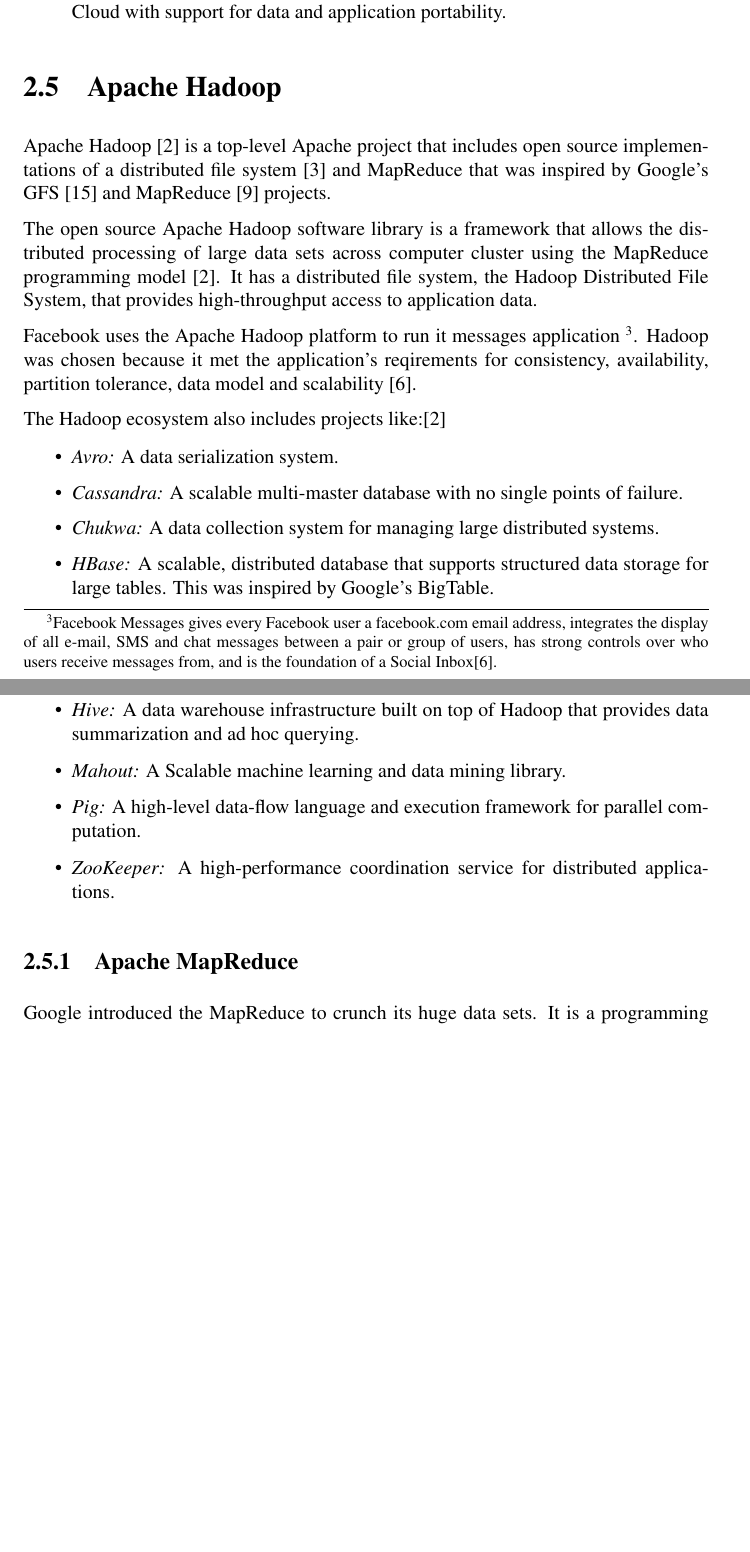
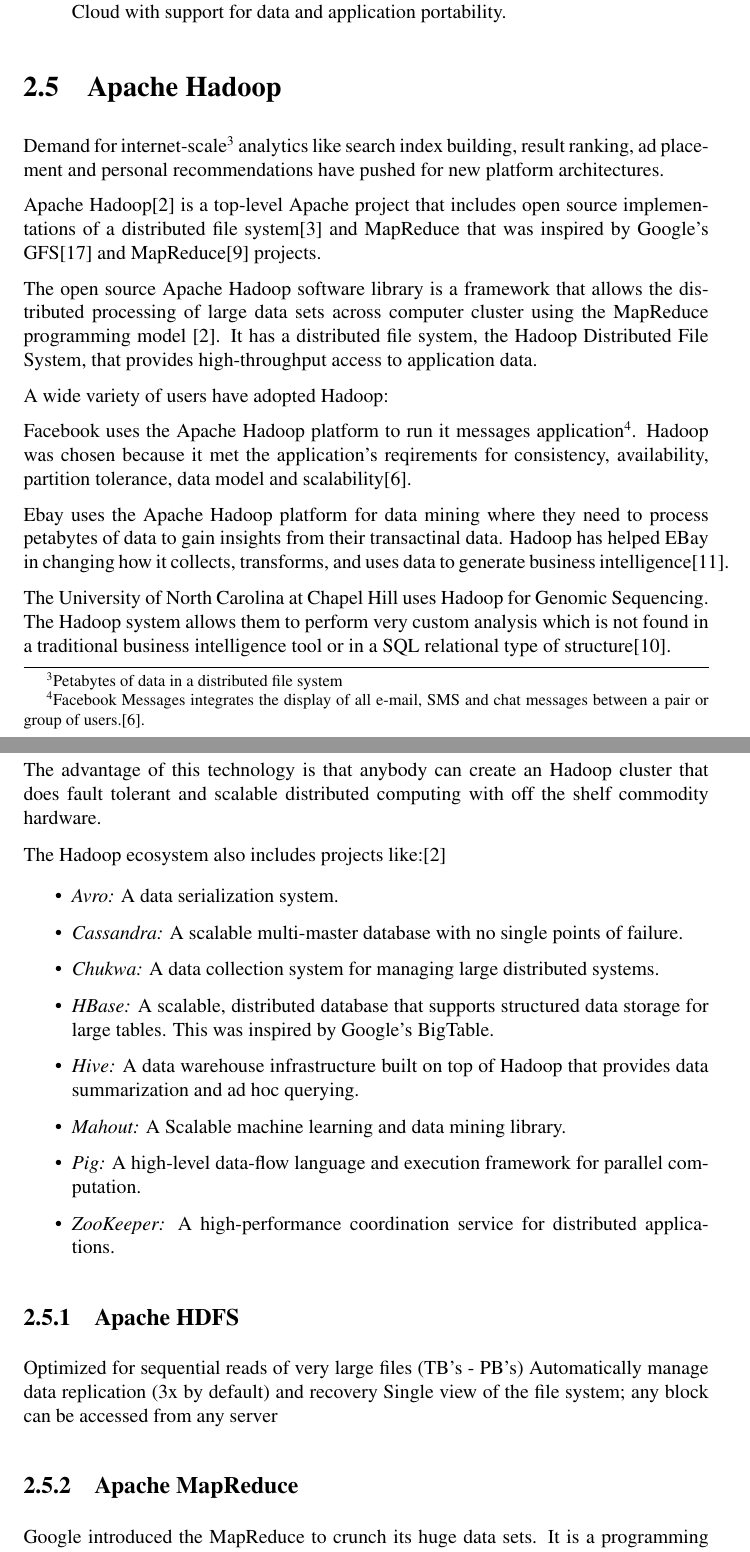
Before and after one commit to mscdessert/dissertation, a LaTeX thesis (MSc-dissertation.tex): two parts of pages 14 and 15 of 26 before the commit and two parts of pages 14 and 15 of 27 after it, joined at a grey line, cut so that both start at the same text, the shorter picture padded with empty space. Compiled offline with pdfLaTeX; a LaTeX package or settings file that is missing is left out.

Commit message:
"August"

```diff
--- a/MSc-dissertation.tex
+++ b/MSc-dissertation.tex
@@ -378,18 +378,36 @@
 portability.
 \end{enumerate}
 
-
 \section{Apache Hadoop}
 
-Apache Hadoop \cite{website:apache-hadoop} is a top-level Apache project that includes open source implementations of a distributed file system \cite{website:apache-hdfs} and MapReduce that was inspired by Google's GFS
-\cite{ghemawat2003google} and MapReduce \cite{dean2008mapreduce} projects.
+% need for hadoop
+
+Demand for internet-scale\footnote{Petabytes of data in a distributed file system} analytics like search index building, result ranking, ad placement and personal recommendations have pushed for new platform architectures.
+
+% what is hadoop
+
+Apache Hadoop\cite{website:apache-hadoop} is a top-level Apache project that includes open source implementations of a distributed file system\cite{website:apache-hdfs} and MapReduce that was inspired by Google's GFS\cite{ghemawat2003google} and MapReduce\cite{dean2008mapreduce} projects.
 
 The open source Apache Hadoop software library is a framework that
 allows the distributed processing of large data sets across computer cluster using the MapReduce programming model \cite{website:apache-hadoop}. It has a distributed file system, the Hadoop Distributed File System, that provides
 high-throughput access to application data.
 
-Facebook uses the Apache Hadoop platform to run it messages application \footnote {Facebook Messages gives every
-Facebook user a facebook.com email address, integrates the display of all e-mail, SMS and chat messages between a pair or group of users, has strong controls over who users receive messages from, and is the foundation of a Social Inbox\cite{borthakur2011apache}.}. Hadoop was chosen because it met the application's reqirements for consistency, availability, partition tolerance, data model and scalability \cite{borthakur2011apache}.
+% users of hadoop
+A wide variety of users have adopted Hadoop:
+
+Facebook uses the Apache Hadoop platform to run it messages application\footnote {Facebook Messages
+integrates the display of all e-mail, SMS and chat messages between a pair or group of users.\cite{borthakur2011apache}.}. Hadoop was chosen because it met the application's reqirements for consistency, availability, partition tolerance, data model and scalability\cite{borthakur2011apache}.
+
+Ebay uses the Apache Hadoop platform for data mining where they need to process petabytes of data to gain insights
+from their transactinal data. Hadoop has helped EBay in changing how it collects, transforms, and uses data to generate business intelligence\cite {blog:ebay}.
+
+The University of North Carolina at Chapel Hill uses Hadoop for Genomic Sequencing.
+The Hadoop system allows them to perform very custom analysis which is not found in a traditional business intelligence tool or in a SQL relational type of structure\cite{website:intel-hadoop}.
+
+% benefits of hadoop
+
+The advantage of this technology is that anybody can create an Hadoop cluster that
+does fault tolerant and scalable distributed computing with off the shelf commodity hardware.
 
 
 The Hadoop ecosystem also includes projects like:\cite{website:apache-hadoop}
@@ -398,14 +416,28 @@
 \item \emph{Avro:} A data serialization system.
 \item \emph{Cassandra:} A scalable multi-master database with no single points of failure.
 \item \emph{Chukwa:} A data collection system for managing large distributed systems.
-\item \emph{HBase:} A scalable, distributed database that supports structured data storage for large tables. This was inspired by Google's BigTable.
+\item \emph{HBase:} A scalable, distributed database that supports structured data storage for large tables.
+ This was inspired by Google's BigTable.
 \item \emph{Hive:} A data warehouse infrastructure built on top of Hadoop that provides data summarization and ad hoc querying.
 \item \emph{Mahout:} A Scalable machine learning and data mining library.
 \item \emph{Pig:} A high-level data-flow language and execution framework for parallel computation.
 \item \emph{ZooKeeper:} A high-performance coordination service for distributed applications.
 \end{itemize}
 
+\subsection{Apache HDFS}
+
+Optimized for sequential reads of very large files (TB's - PB's)
+Automatically manage data replication (3x by default) and recovery
+Single view of the file system; any block can be accessed from any server
+
 \subsection{Apache MapReduce}
+
+% What is MapReduce
+% Origin of MapReduce, why the need for MapReduce
+% Implementations of MapReduce
+% Apache Hadoop MapReduce architecture
+% Applications that use MapReduce?
+% MapReduce sucess stories / potential
 
 Google introduced the MapReduce to crunch its huge data sets.
 It is a programming model and an associated implementation for processing
```
Also changed, not shown: msc-biblio.bib (+10 -1 lines), MSc-dissertation.tex (28 more changed lines).
